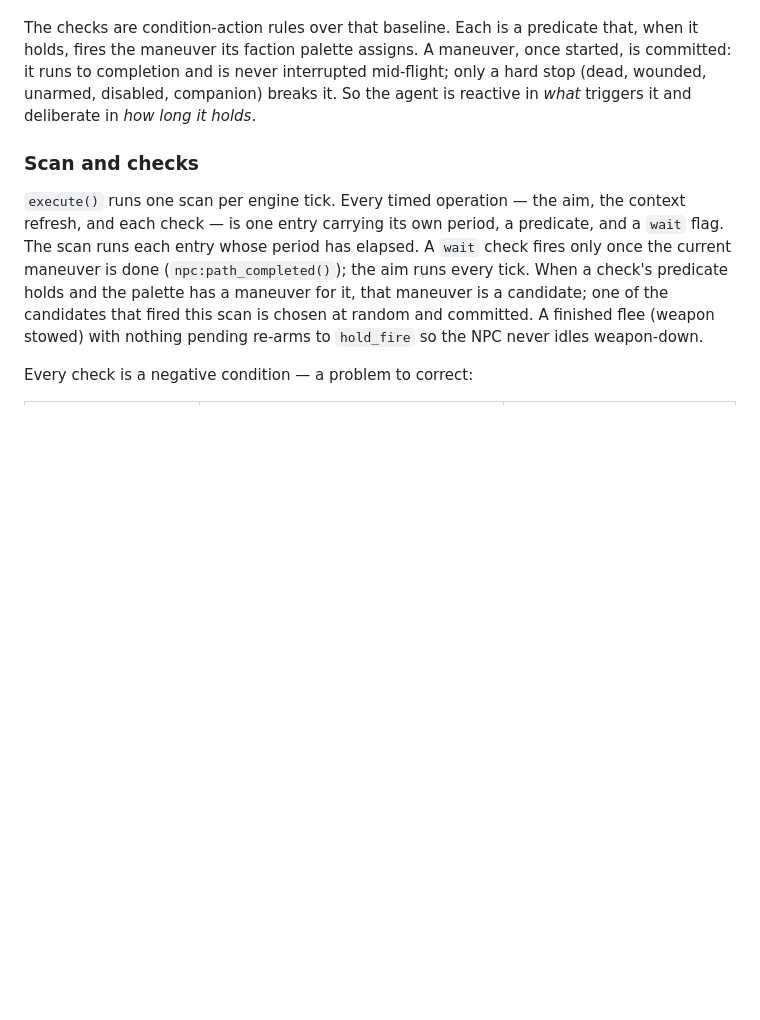
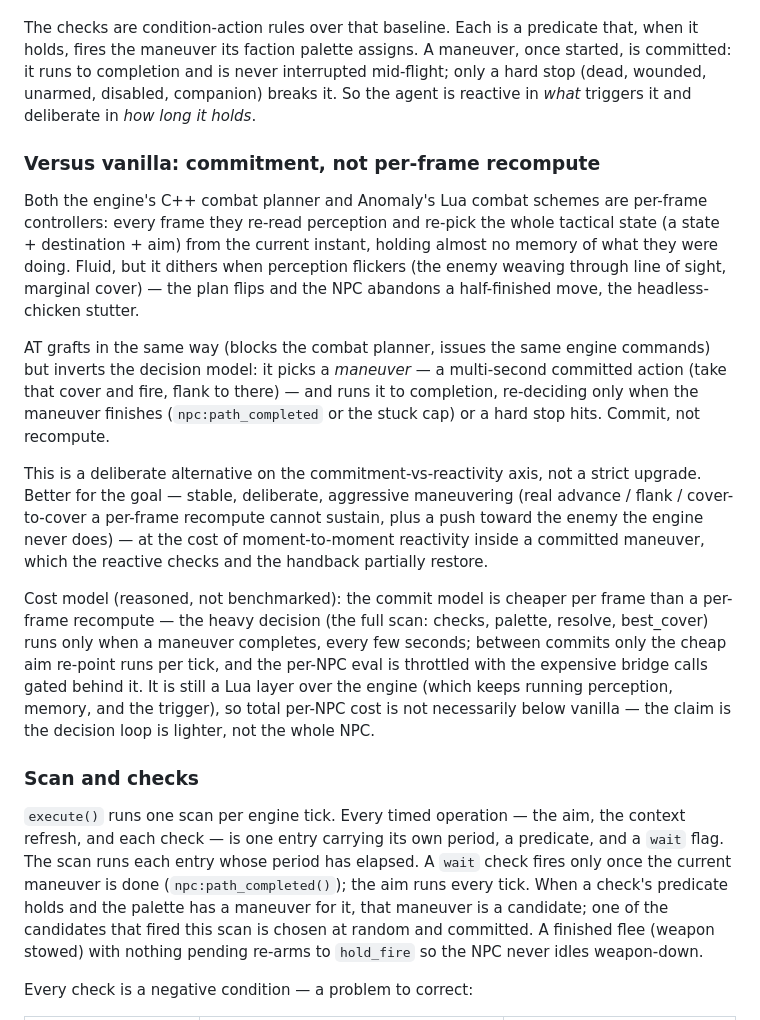
Before and after one commit to damiansirbu-stalker/AlifeTactics, a Markdown page: doc/architecture.md, the part around the change. Drawn GitHub-style; blank space fills up the shorter version.

Commit message:
docs: contrast the commit model with per-frame recompute

```diff
--- a/doc/architecture.md
+++ b/doc/architecture.md
@@ -223,6 +223,16 @@ AT is a reactive agent over a turret baseline. The default behavior is the turre
 
 The checks are condition-action rules over that baseline. Each is a predicate that, when it holds, fires the maneuver its faction palette assigns. A maneuver, once started, is committed: it runs to completion and is never interrupted mid-flight; only a hard stop (dead, wounded, unarmed, disabled, companion) breaks it. So the agent is reactive in *what* triggers it and deliberate in *how long it holds*.
 
+### Versus vanilla: commitment, not per-frame recompute
+
+Both the engine's C++ combat planner and Anomaly's Lua combat schemes are per-frame controllers: every frame they re-read perception and re-pick the whole tactical state (a state + destination + aim) from the current instant, holding almost no memory of what they were doing. Fluid, but it dithers when perception flickers (the enemy weaving through line of sight, marginal cover) — the plan flips and the NPC abandons a half-finished move, the headless-chicken stutter.
+
+AT grafts in the same way (blocks the combat planner, issues the same engine commands) but inverts the decision model: it picks a *maneuver* — a multi-second committed action (take that cover and fire, flank to there) — and runs it to completion, re-deciding only when the maneuver finishes (`npc:path_completed` or the stuck cap) or a hard stop hits. Commit, not recompute.
+
+This is a deliberate alternative on the commitment-vs-reactivity axis, not a strict upgrade. Better for the goal — stable, deliberate, aggressive maneuvering (real advance / flank / cover-to-cover a per-frame recompute cannot sustain, plus a push toward the enemy the engine never does) — at the cost of moment-to-moment reactivity inside a committed maneuver, which the reactive checks and the handback partially restore.
+
+Cost model (reasoned, not benchmarked): the commit model is cheaper per frame than a per-frame recompute — the heavy decision (the full scan: checks, palette, resolve, best_cover) runs only when a maneuver completes, every few seconds; between commits only the cheap aim re-point runs per tick, and the per-NPC eval is throttled with the expensive bridge calls gated behind it. It is still a Lua layer over the engine (which keeps running perception, memory, and the trigger), so total per-NPC cost is not necessarily below vanilla — the claim is the decision loop is lighter, not the whole NPC.
+
 ### Scan and checks
 
 `execute()` runs one scan per engine tick. Every timed operation — the aim, the context refresh, and each check — is one entry carrying its own period, a predicate, and a `wait` flag. The scan runs each entry whose period has elapsed. A `wait` check fires only once the current maneuver is done (`npc:path_completed()`); the aim runs every tick. When a check's predicate holds and the palette has a maneuver for it, that maneuver is a candidate; one of the candidates that fired this scan is chosen at random and committed. A finished flee (weapon stowed) with nothing pending re-arms to `hold_fire` so the NPC never idles weapon-down.
```
